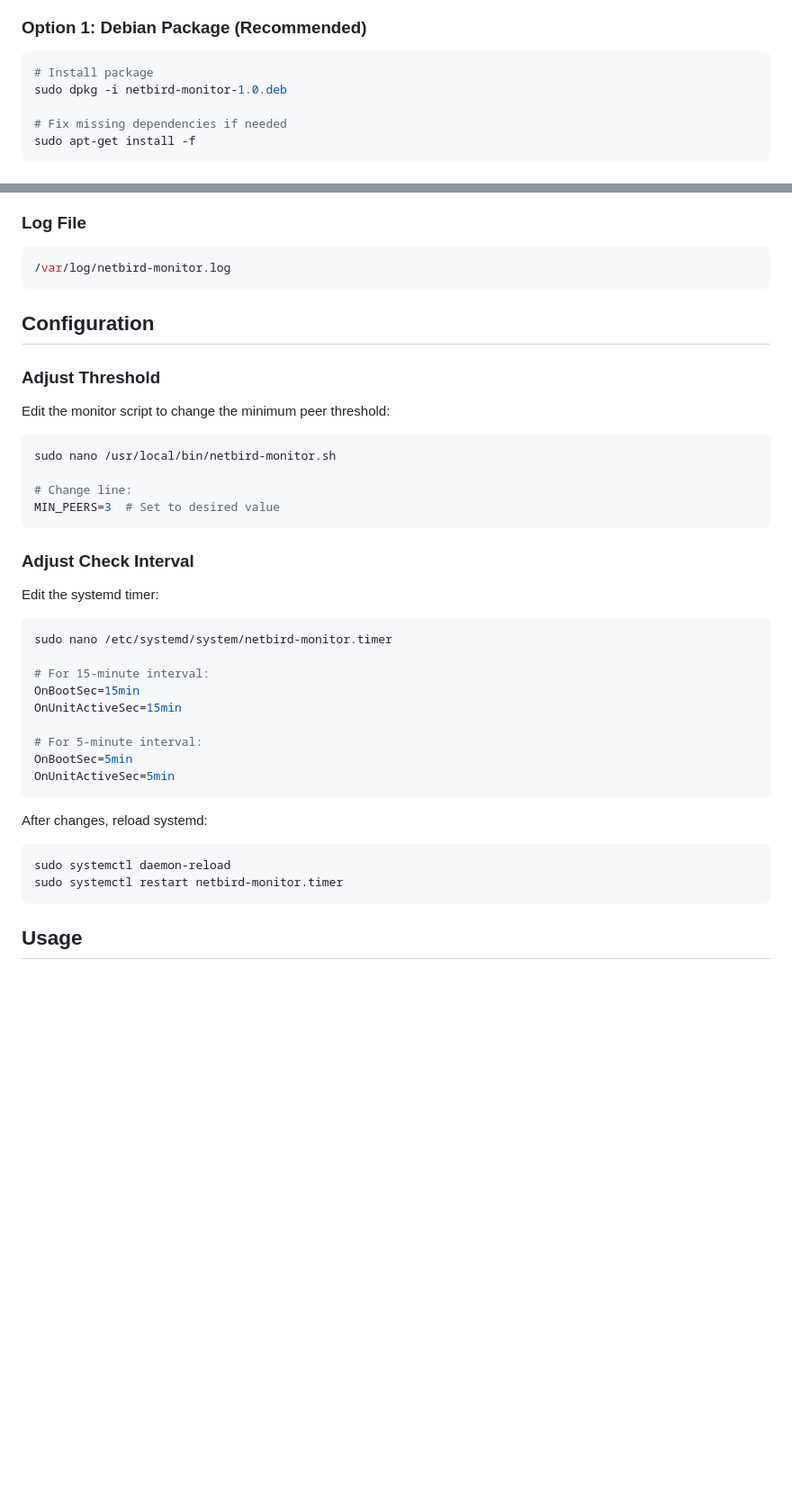
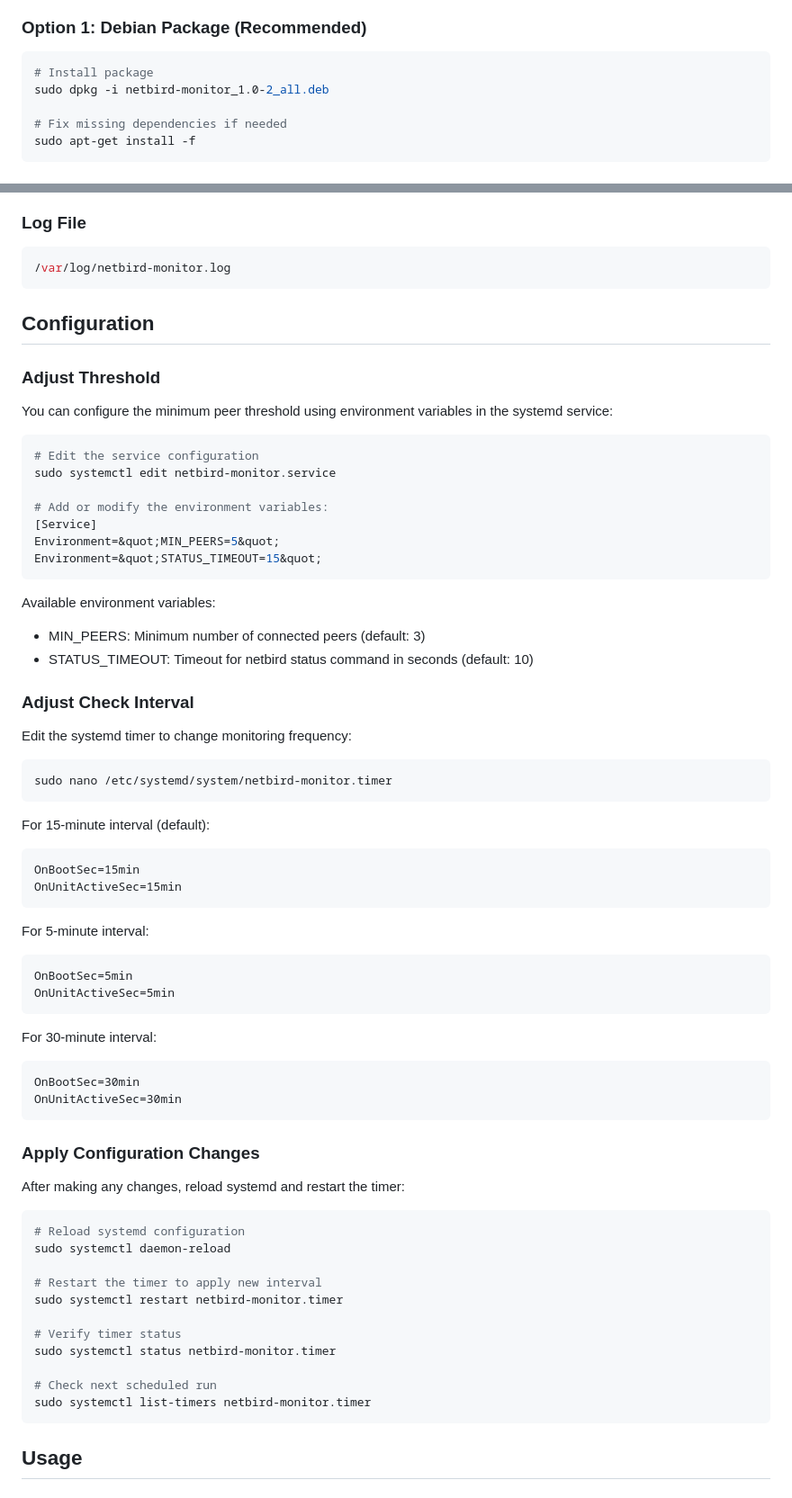
Before and after one commit to somnium78/netbird-monitoring-service, a Markdown page: README.md, 2 parts joined by grey strips. Shown: that part at 90% size. Drawn GitHub-style; blank space fills up the shorter version.

Commit message:
docs: :memo: just a few changes

````diff
--- a/README.md
+++ b/README.md
@@ -27,7 +27,7 @@ The NetBird Connection Monitor continuously monitors the number of connected pee
 ### Option 1: Debian Package (Recommended)
 ```bash
 # Install package
-sudo dpkg -i netbird-monitor-1.0.deb
+sudo dpkg -i netbird-monitor_1.0-2_all.deb
 
 # Fix missing dependencies if needed
 sudo apt-get install -f
@@ -65,35 +65,65 @@ sudo ./install.sh
 /var/log/netbird-monitor.log
 ```
 
+
 ## Configuration
 ### Adjust Threshold
-Edit the monitor script to change the minimum peer threshold:
+
+You can configure the minimum peer threshold using environment variables in the systemd service:
+
 ```bash
-sudo nano /usr/local/bin/netbird-monitor.sh
+# Edit the service configuration
+sudo systemctl edit netbird-monitor.service
 
-# Change line:
-MIN_PEERS=3  # Set to desired value
+# Add or modify the environment variables:
+[Service]
+Environment=&quot;MIN_PEERS=5&quot;
+Environment=&quot;STATUS_TIMEOUT=15&quot;
 ```
 
+Available environment variables:
+- MIN_PEERS: Minimum number of connected peers (default: 3)
+- STATUS_TIMEOUT: Timeout for netbird status command in seconds (default: 10)
+
 ### Adjust Check Interval
-Edit the systemd timer:
+
+Edit the systemd timer to change monitoring frequency:
 ```bash
 sudo nano /etc/systemd/system/netbird-monitor.timer
-
-# For 15-minute interval:
+```
+For 15-minute interval (default):
+```
 OnBootSec=15min
 OnUnitActiveSec=15min
-
-# For 5-minute interval:
+```
+For 5-minute interval:
+```
 OnBootSec=5min
 OnUnitActiveSec=5min
 ```
+For 30-minute interval:
+```
+OnBootSec=30min
+OnUnitActiveSec=30min
+```
+### Apply Configuration Changes
 
-After changes, reload systemd:
+After making any changes, reload systemd and restart the timer:
 ```bash
+# Reload systemd configuration
 sudo systemctl daemon-reload
+
+# Restart the timer to apply new interval
 sudo systemctl restart netbird-monitor.timer
+
+# Verify timer status
+sudo systemctl status netbird-monitor.timer
+
+# Check next scheduled run
+sudo systemctl list-timers netbird-monitor.timer
 ```
+
+
 
 ## Usage
 ### Check Service Status
````
Also changed, not shown: other parts of README.md (+14 -0 lines).
